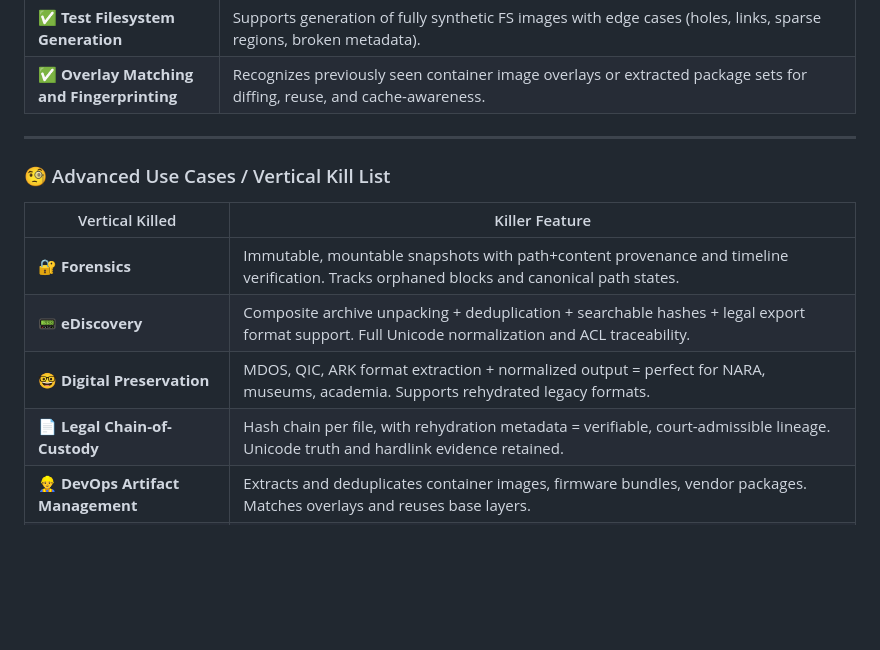
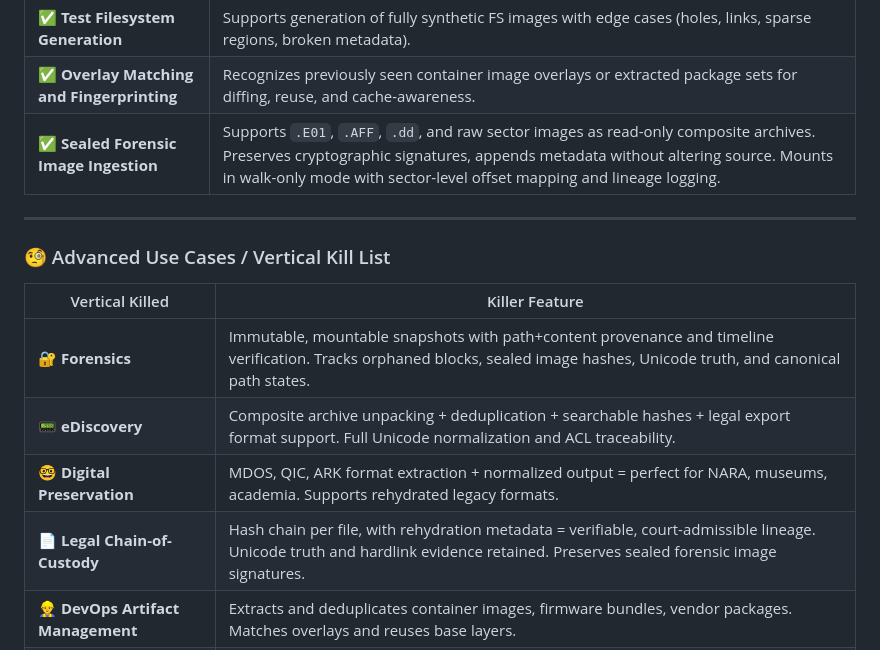
Before and after one commit to datawhip-dev/datagator-tech, a Markdown page: documentation/datagator_features.md, the part around one of its changes. Rendered like a GitHub page; blank space fills up the shorter version.

Commit message:
update feature set
Signed-off-by: Paul Charlton <techguru@byiq.com>

```diff
--- a/documentation/datagator_features.md
+++ b/documentation/datagator_features.md
@@ -28,6 +28,7 @@
 | ✅ **Archive Rehydration** | Converts normalized sandbox contents back into legacy formats while preserving metadata and structure. |
 | ✅ **Test Filesystem Generation** | Supports generation of fully synthetic FS images with edge cases (holes, links, sparse regions, broken metadata). |
 | ✅ **Overlay Matching and Fingerprinting** | Recognizes previously seen container image overlays or extracted package sets for diffing, reuse, and cache-awareness. |
+| ✅ **Sealed Forensic Image Ingestion** | Supports `.E01`, `.AFF`, `.dd`, and raw sector images as read-only composite archives. Preserves cryptographic signatures, appends metadata without altering source. Mounts in walk-only mode with sector-level offset mapping and lineage logging. |
 
 ---
 
@@ -35,10 +36,10 @@
 
 | Vertical Killed | Killer Feature |
 |------------------|----------------|
-| 🔐 **Forensics** | Immutable, mountable snapshots with path+content provenance and timeline verification. Tracks orphaned blocks and canonical path states. |
+| 🔐 **Forensics** | Immutable, mountable snapshots with path+content provenance and timeline verification. Tracks orphaned blocks, sealed image hashes, Unicode truth, and canonical path states. |
 | 📟 **eDiscovery** | Composite archive unpacking + deduplication + searchable hashes + legal export format support. Full Unicode normalization and ACL traceability. |
 | 🤓 **Digital Preservation** | MDOS, QIC, ARK format extraction + normalized output = perfect for NARA, museums, academia. Supports rehydrated legacy formats. |
-| 📄 **Legal Chain-of-Custody** | Hash chain per file, with rehydration metadata = verifiable, court-admissible lineage. Unicode truth and hardlink evidence retained. |
+| 📄 **Legal Chain-of-Custody** | Hash chain per file, with rehydration metadata = verifiable, court-admissible lineage. Unicode truth and hardlink evidence retained. Preserves sealed forensic image signatures. |
 | 👷️‍♂️ **DevOps Artifact Management** | Extracts and deduplicates container images, firmware bundles, vendor packages. Matches overlays and reuses base layers. |
 | 🕸️ **Crawl + Index Systems** | Infogator/Infocobra-style recursive archive crawling across storage, cloud buckets, shared drives. Separate CLI personalities. |
 | 🧑‍🏫 **Education / CS Research** | Observe low-level formats, filesystem behavior, and disk artifacts in high fidelity. Built-in test FS generator. |
```
Also changed, not shown: other parts of documentation/datagator_features.md (+0 -2 lines).
